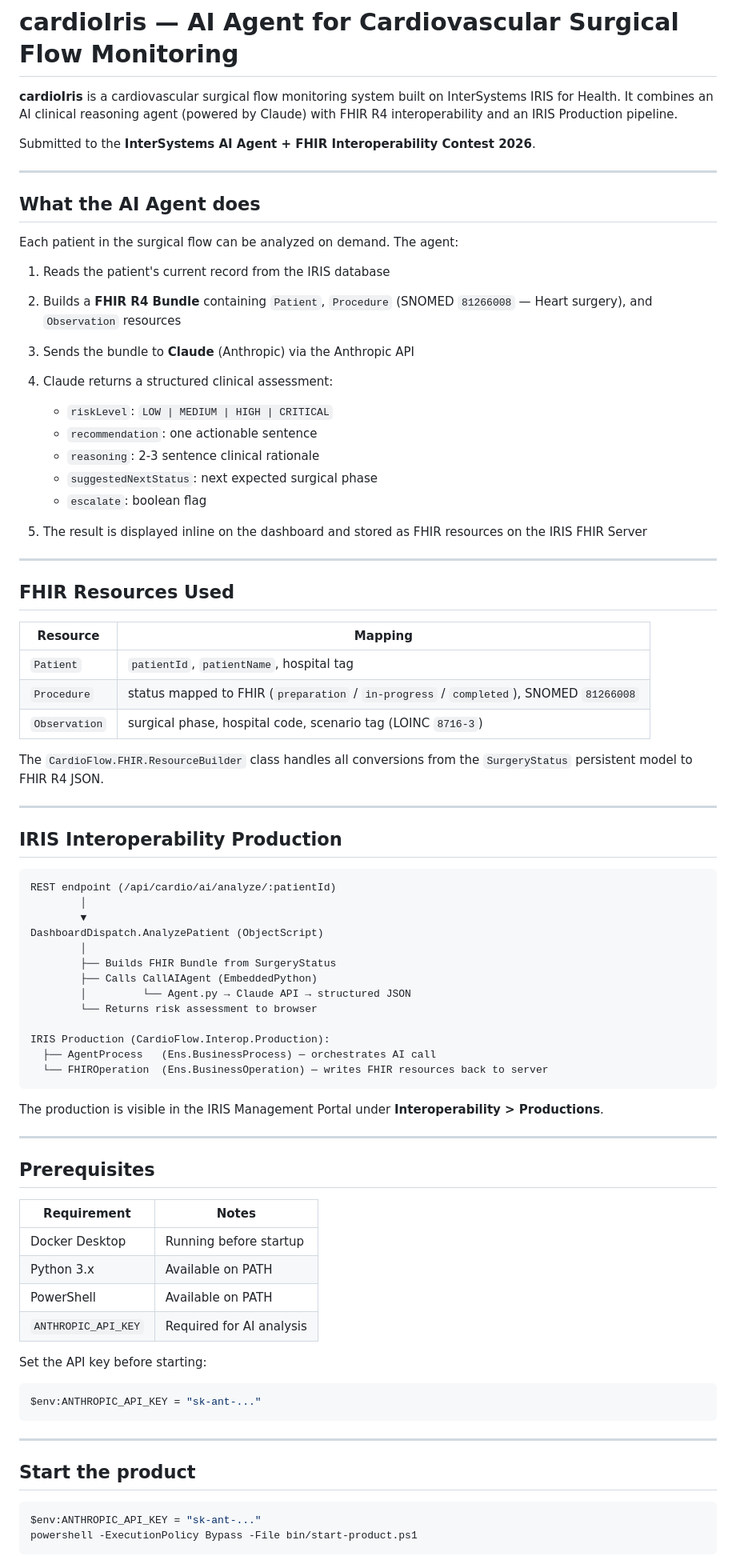
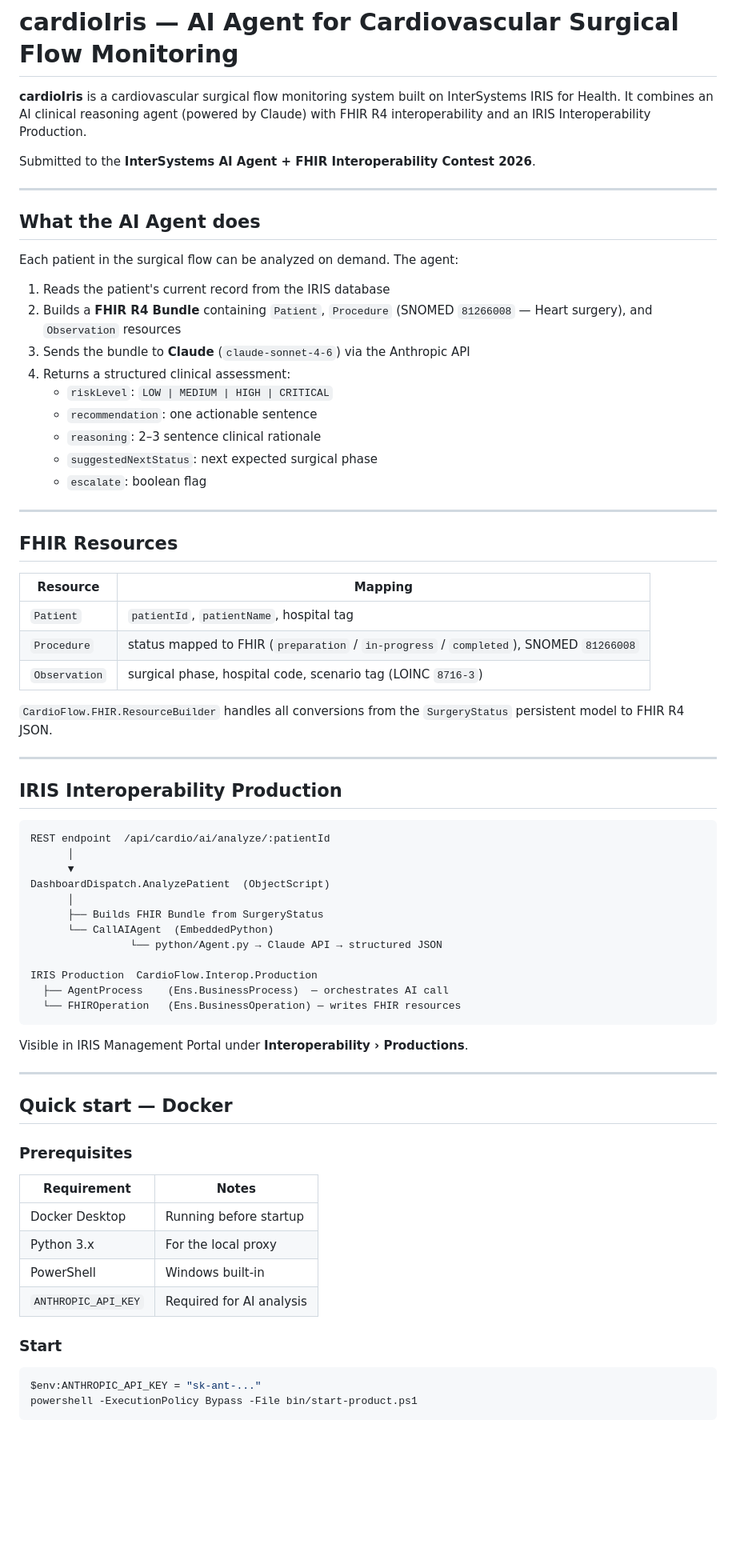
Before and after one commit to Guspex/cardioIris, a Markdown page: README.md, the part around one of its changes. Shown at 80% size. Rendered like a GitHub page; blank space fills up the shorter version.

````diff
--- a/README.md
+++ b/README.md
@@ -1,6 +1,6 @@
 # cardioIris — AI Agent for Cardiovascular Surgical Flow Monitoring
 
-**cardioIris** is a cardiovascular surgical flow monitoring system built on InterSystems IRIS for Health. It combines an AI clinical reasoning agent (powered by Claude) with FHIR R4 interoperability and an IRIS Production pipeline.
+**cardioIris** is a cardiovascular surgical flow monitoring system built on InterSystems IRIS for Health. It combines an AI clinical reasoning agent (powered by Claude) with FHIR R4 interoperability and an IRIS Interoperability Production.
 
 Submitted to the **InterSystems AI Agent + FHIR Interoperability Contest 2026**.
 
@@ -12,19 +12,17 @@ Each patient in the surgical flow can be analyzed on demand. The agent:
 
 1. Reads the patient's current record from the IRIS database
 2. Builds a **FHIR R4 Bundle** containing `Patient`, `Procedure` (SNOMED `81266008` — Heart surgery), and `Observation` resources
-3. Sends the bundle to **Claude** (Anthropic) via the Anthropic API
-4. Claude returns a structured clinical assessment:
+3. Sends the bundle to **Claude** (`claude-sonnet-4-6`) via the Anthropic API
+4. Returns a structured clinical assessment:
    - `riskLevel`: `LOW | MEDIUM | HIGH | CRITICAL`
    - `recommendation`: one actionable sentence
-   - `reasoning`: 2-3 sentence clinical rationale
+   - `reasoning`: 2–3 sentence clinical rationale
    - `suggestedNextStatus`: next expected surgical phase
    - `escalate`: boolean flag
 
-5. The result is displayed inline on the dashboard and stored as FHIR resources on the IRIS FHIR Server
-
 ---
 
-## FHIR Resources Used
+## FHIR Resources
 
 | Resource | Mapping |
 |---|---|
@@ -32,50 +30,43 @@ Each patient in the surgical flow can be analyzed on demand. The agent:
 | `Procedure` | status mapped to FHIR (`preparation` / `in-progress` / `completed`), SNOMED `81266008` |
 | `Observation` | surgical phase, hospital code, scenario tag (LOINC `8716-3`) |
 
-The `CardioFlow.FHIR.ResourceBuilder` class handles all conversions from the `SurgeryStatus` persistent model to FHIR R4 JSON.
+`CardioFlow.FHIR.ResourceBuilder` handles all conversions from the `SurgeryStatus` persistent model to FHIR R4 JSON.
 
 ---
 
 ## IRIS Interoperability Production
 
 ```
-REST endpoint (/api/cardio/ai/analyze/:patientId)
-        │
-        ▼
-DashboardDispatch.AnalyzePatient (ObjectScript)
-        │
-        ├── Builds FHIR Bundle from SurgeryStatus
-        ├── Calls CallAIAgent (EmbeddedPython)
-        │         └── Agent.py → Claude API → structured JSON
-        └── Returns risk assessment to browser
+REST endpoint  /api/cardio/ai/analyze/:patientId
+      │
+      ▼
+DashboardDispatch.AnalyzePatient  (ObjectScript)
+      │
+      ├── Builds FHIR Bundle from SurgeryStatus
+      └── CallAIAgent  (EmbeddedPython)
+                └── python/Agent.py → Claude API → structured JSON
 
-IRIS Production (CardioFlow.Interop.Production):
-  ├── AgentProcess   (Ens.BusinessProcess) — orchestrates AI call
-  └── FHIROperation  (Ens.BusinessOperation) — writes FHIR resources back to server
+IRIS Production  CardioFlow.Interop.Production
+  ├── AgentProcess    (Ens.BusinessProcess)  — orchestrates AI call
+  └── FHIROperation   (Ens.BusinessOperation) — writes FHIR resources
 ```
 
-The production is visible in the IRIS Management Portal under **Interoperability > Productions**.
+Visible in IRIS Management Portal under **Interoperability › Productions**.
 
 ---
 
-## Prerequisites
+## Quick start — Docker
+
+### Prerequisites
 
 | Requirement | Notes |
 |---|---|
 | Docker Desktop | Running before startup |
-| Python 3.x | Available on PATH |
-| PowerShell | Available on PATH |
+| Python 3.x | For the local proxy |
+| PowerShell | Windows built-in |
 | `ANTHROPIC_API_KEY` | Required for AI analysis |
 
-Set the API key before starting:
-
-```powershell
-$env:ANTHROPIC_API_KEY = "sk-ant-..."
-```
-
----
-
-## Start the product
+### Start
 
 ```powershell
 $env:ANTHROPIC_API_KEY = "sk-ant-..."
````
Also changed, not shown: other parts of README.md (+125 -117 lines).
